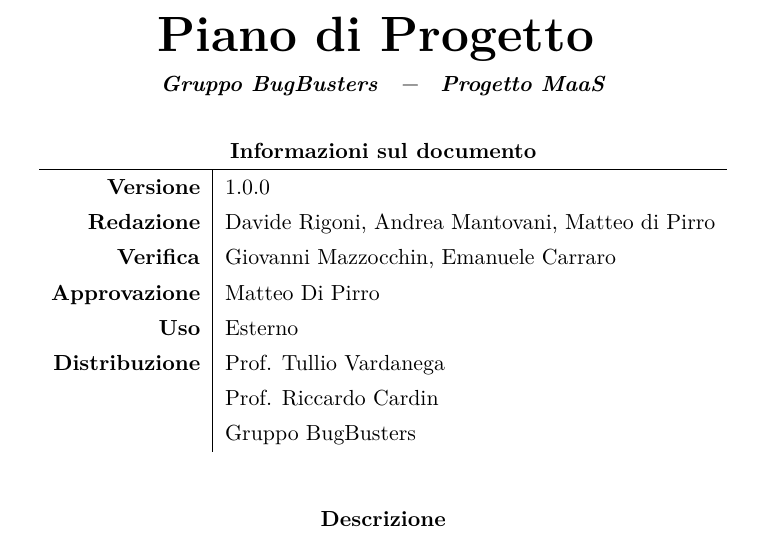
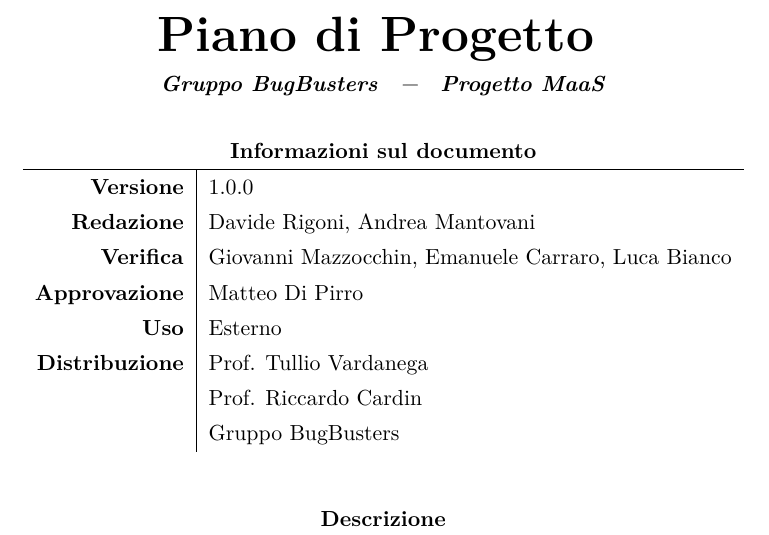
Before and after one commit to BugBusterSWE/documentation, a LaTeX document (RR/PianoDiProgetto/main.tex, which reads RR/PianoDiProgetto/res/local.tex): part of page 1 of 42, cut so that both start at the same text. Compiled offline with pdfLaTeX.

Commit message:
Updated header informations

```diff
--- a/RR/PianoDiProgetto/res/local.tex
+++ b/RR/PianoDiProgetto/res/local.tex
@@ -8,9 +8,9 @@
 \newcommand{\DocTitle}{Piano di Progetto}
 \newcommand{\DocVersion}{\VersionePP{}}
 
-\newcommand{\DocRedazione}{Davide Rigoni, Andrea Mantovani, Matteo di Pirro}
-\newcommand{\DocVerifica}{Giovanni Mazzocchin, Emanuele Carraro}
-\newcommand{\DocApprovazione}{\Responsabile}
+\newcommand{\DocRedazione}{Davide Rigoni, Andrea Mantovani}
+\newcommand{\DocVerifica}{Giovanni Mazzocchin, Emanuele Carraro, Luca Bianco}
+\newcommand{\DocApprovazione}{Matteo Di Pirro}
 
 \newcommand{\DocUso}{Esterno}
 \newcommand{\DocDistribuzione}{
```
